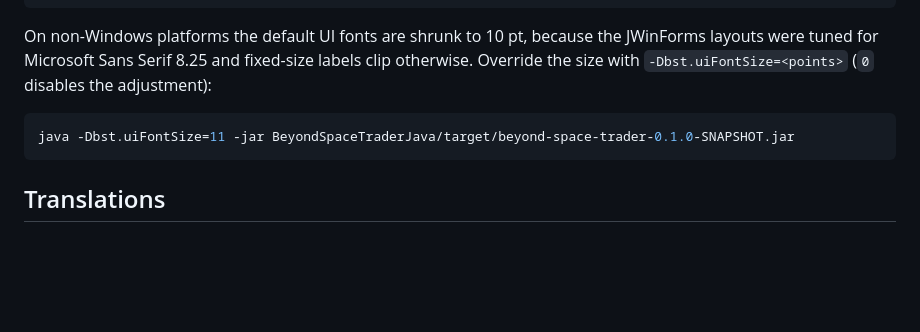
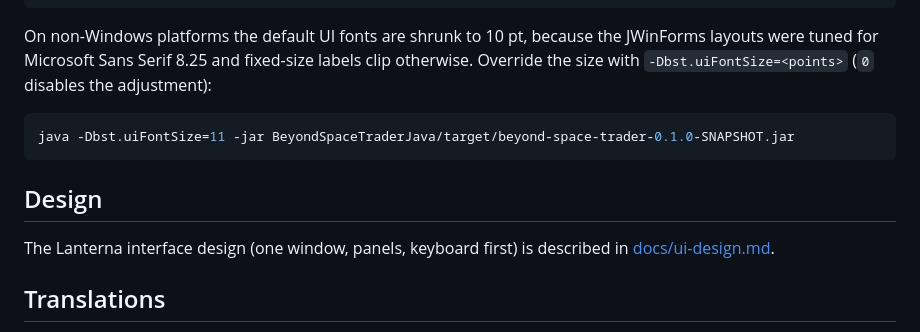
Before and after one commit to antoniovazquezaraujo/beyond-space-trader, a Markdown page: README.md, the part around the change. GitHub-like rendering; blank space fills up the shorter version.

````diff
--- a/README.md
+++ b/README.md
@@ -54,6 +54,11 @@ Override the size with `-Dbst.uiFontSize=<points>` (`0` disables the adjustment)
 java -Dbst.uiFontSize=11 -jar BeyondSpaceTraderJava/target/beyond-space-trader-0.1.0-SNAPSHOT.jar
 ```
 
+## Design
+
+The Lanterna interface design (one window, panels, keyboard first) is described in
+[docs/ui-design.md](docs/ui-design.md).
+
 ## Translations
 
 The game texts live in
````
Also changed, not shown: docs/ui-design.md (added, +126 -0 lines).
